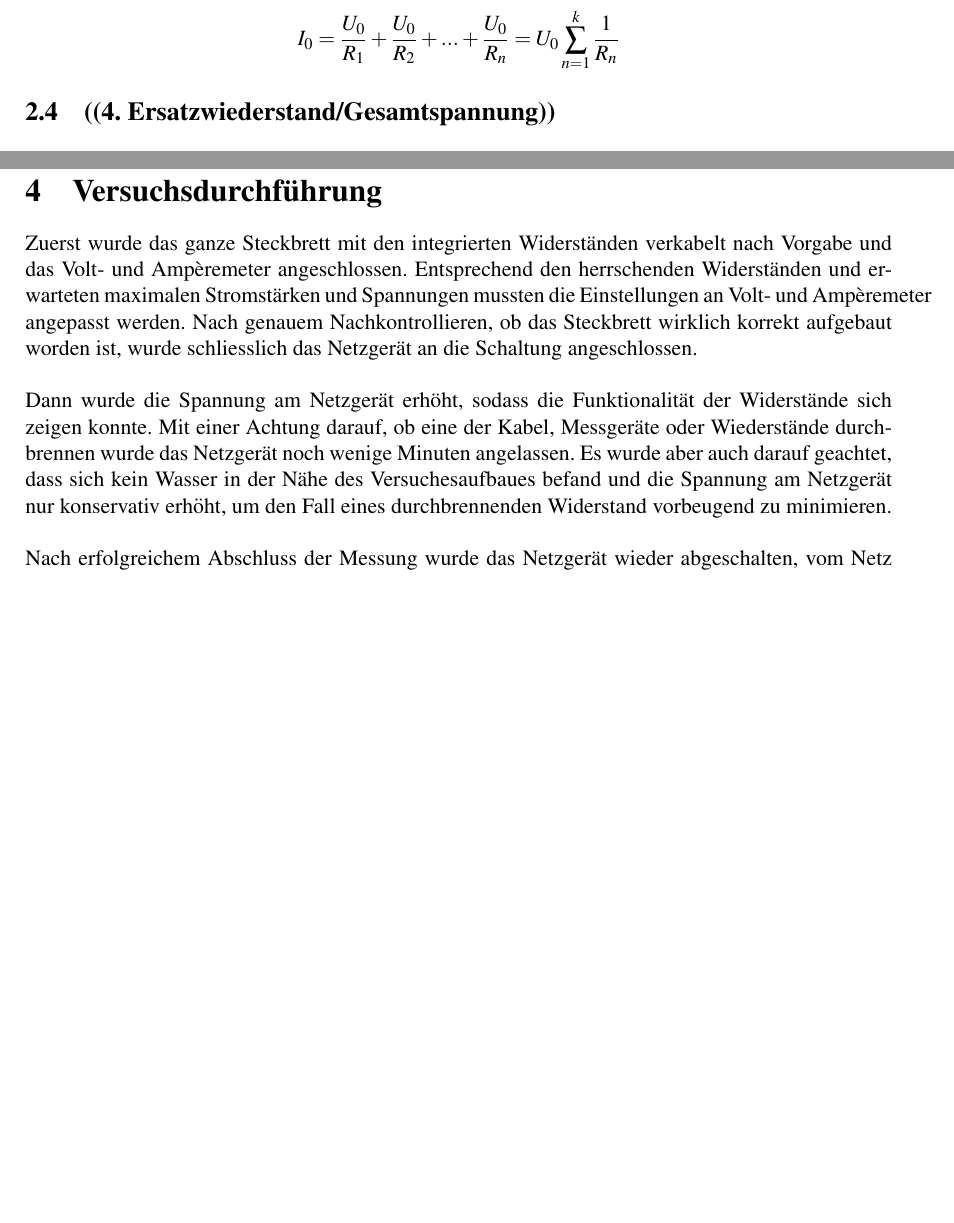
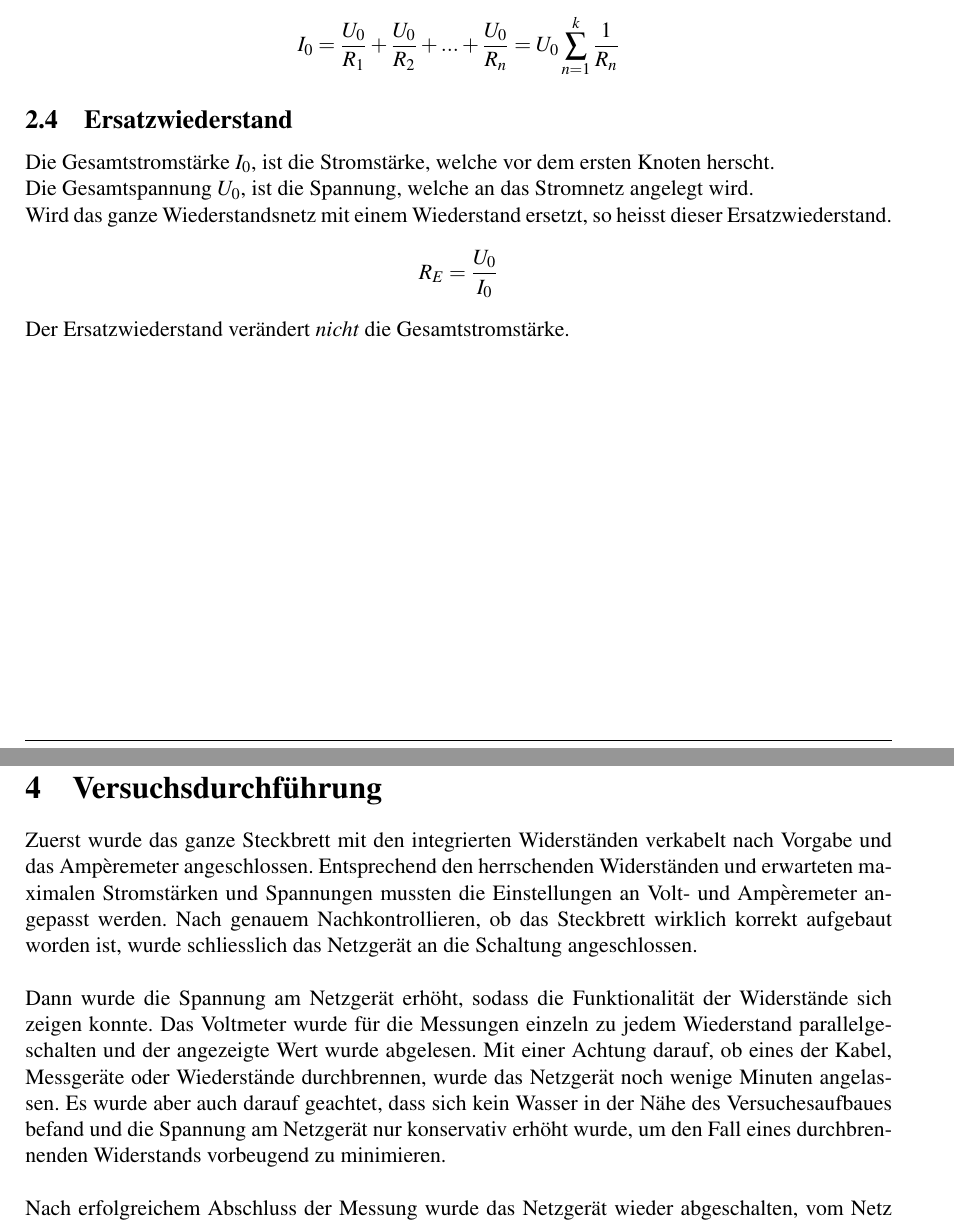
Before and after one commit to noah-vogt/gkg, a LaTeX document (protokoll-Stromschaltung/protokoll.tex): two parts of pages 4 and 5 of 7 before the commit and two parts of pages 4 and 6 of 8 after it, joined at a grey line, cut so that both start at the same text, the shorter picture padded with empty space. Compiled offline with pdfLaTeX.

Commit message:
Finished theory and circruit and Versuchsdurchführung

```diff
--- a/protokoll-Stromschaltung/protokoll.tex
+++ b/protokoll-Stromschaltung/protokoll.tex
@@ -149,7 +149,16 @@ ergibt sich:
 
 
 
-\subsection{((4. Ersatzwiederstand/Gesamtspannung))}
+\subsection{Ersatzwiederstand}
+
+Die Gesamtstromstärke $I_0$, ist die Stromstärke, welche vor dem ersten Knoten herscht. \\
+Die Gesamtspannung $U_0$, ist die Spannung, welche an das Stromnetz angelegt wird. \\
+Wird das ganze Wiederstandsnetz mit einem Wiederstand ersetzt, so heisst dieser Ersatzwiederstand.
+
+\[ R_E = \frac{U_0}{I_0} \]
+
+Der Ersatzwiederstand verändert \textit{nicht} die Gesamtstromstärke.
+
 \section{Versuchsaufbau}
 %\begin{figure}[H]
 
@@ -215,9 +225,9 @@ ergibt sich:
 \section{Versuchsdurchführung}
 
 
-Zuerst wurde das ganze Steckbrett mit den integrierten Widerständen verkabelt nach Vorgabe und das Volt- und Ampèremeter angeschlossen. Entsprechend den herrschenden Widerständen und erwarteten maximalen Stromstärken und Spannungen mussten die Einstellungen an Volt- und Ampèremeter angepasst werden. Nach genauem Nachkontrollieren, ob das Steckbrett wirklich korrekt aufgebaut worden ist, wurde schliesslich das Netzgerät an die Schaltung angeschlossen.\\
+Zuerst wurde das ganze Steckbrett mit den integrierten Widerständen verkabelt nach Vorgabe und das Ampèremeter angeschlossen. Entsprechend den herrschenden Widerständen und erwarteten maximalen Stromstärken und Spannungen mussten die Einstellungen an Volt- und Ampèremeter angepasst werden. Nach genauem Nachkontrollieren, ob das Steckbrett wirklich korrekt aufgebaut worden ist, wurde schliesslich das Netzgerät an die Schaltung angeschlossen. \\
 
-Dann wurde die Spannung am Netzgerät erhöht, sodass die Funktionalität der Widerstände sich zeigen konnte. Mit einer Achtung darauf, ob eine der Kabel, Messgeräte oder Wiederstände durchbrennen wurde das Netzgerät noch wenige Minuten angelassen. Es wurde aber auch darauf geachtet, dass sich kein Wasser in der Nähe des Versuchesaufbaues befand und die Spannung am Netzgerät nur konservativ erhöht, um den Fall eines durchbrennenden Widerstand vorbeugend zu minimieren.\\
+Dann wurde die Spannung am Netzgerät erhöht, sodass die Funktionalität der Widerstände sich zeigen konnte. Das Voltmeter wurde für die Messungen einzeln zu jedem Wiederstand parallelgeschalten und der angezeigte Wert wurde abgelesen. Mit einer Achtung darauf, ob eines der Kabel, Messgeräte oder Wiederstände durchbrennen, wurde das Netzgerät noch wenige Minuten angelassen. Es wurde aber auch darauf geachtet, dass sich kein Wasser in der Nähe des Versuchesaufbaues befand und die Spannung am Netzgerät nur konservativ erhöht wurde, um den Fall eines durchbrennenden Widerstands vorbeugend zu minimieren.\\
 
 Nach erfolgreichem Abschluss der Messung wurde das Netzgerät wieder abgeschalten, vom Netz getrennt und alle sonstigen am Steckbrett angeschlossenen Gerätschaften wieder entfernt und versorgt.
 
```
Also changed, not shown: protokoll-Stromschaltung/protokoll.tex (13 more changed lines).
